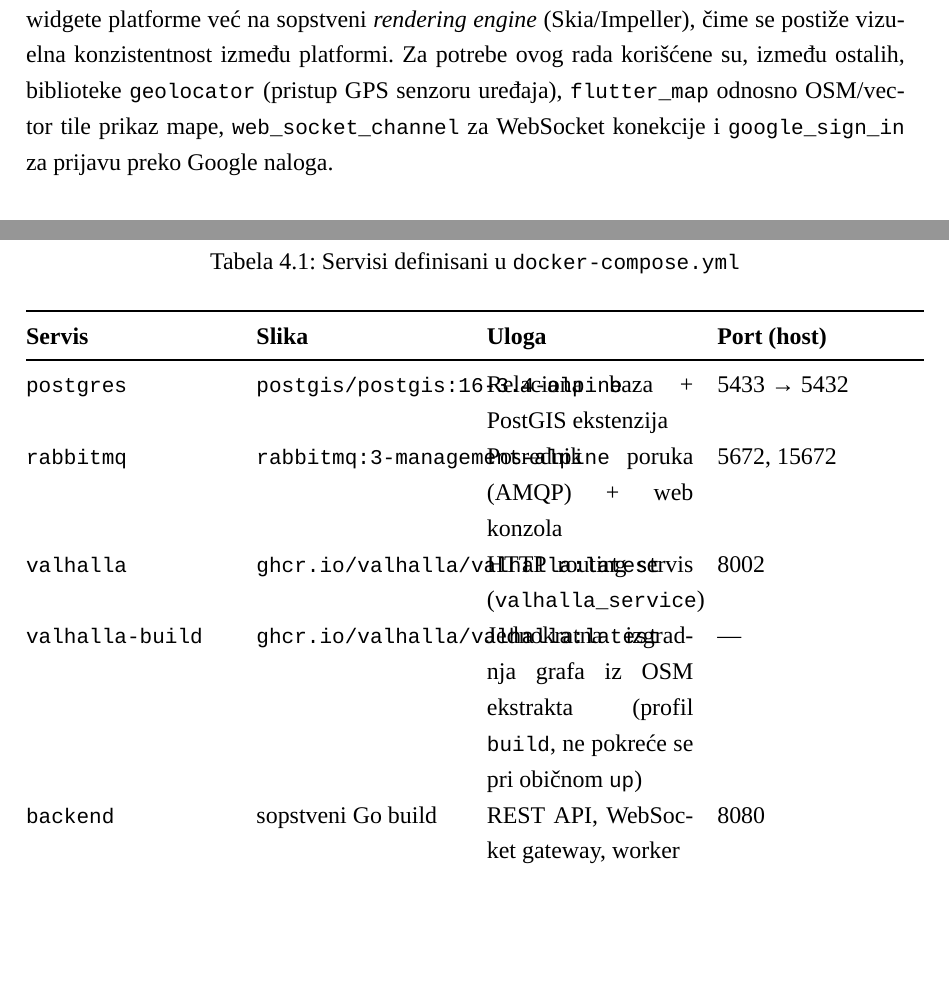
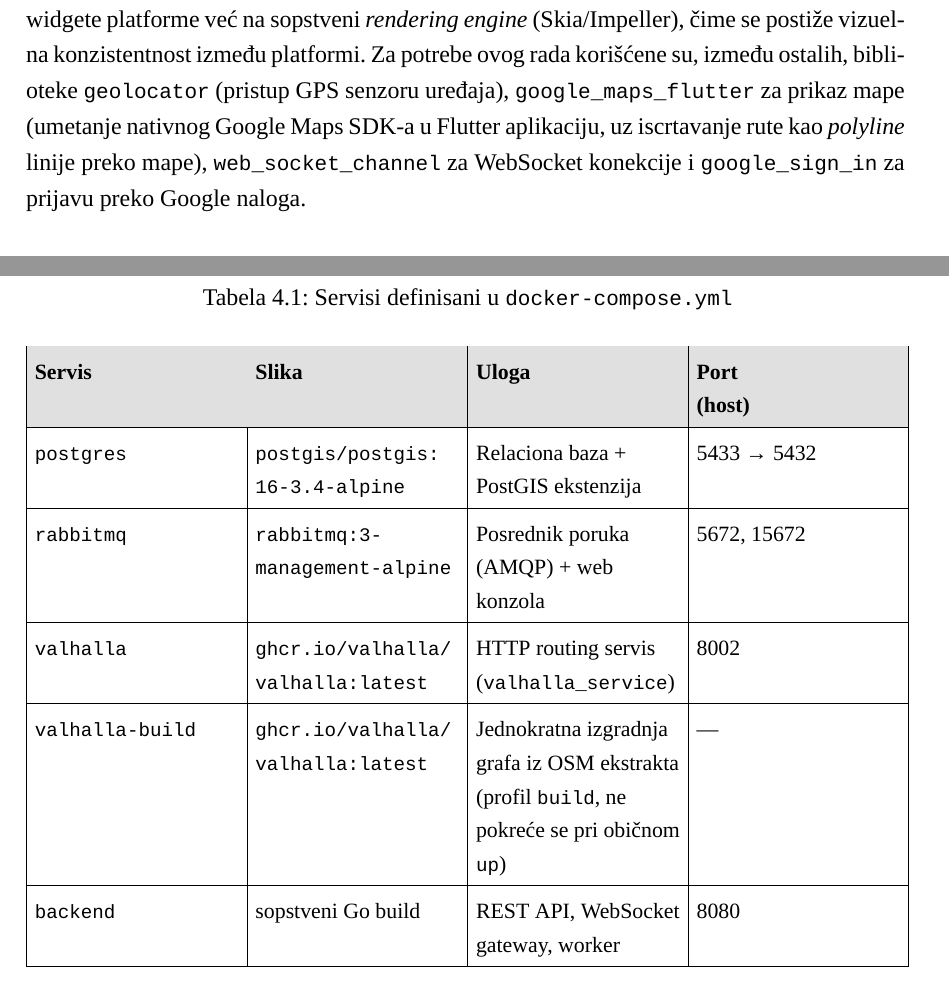
Before and after one commit to LazarNestorovic/heavy-vehicle-routing-mobile-app, a LaTeX thesis (diplomski-rad/latex/main.tex, which reads diplomski-rad/latex/chapters/03-tehnologije.tex, diplomski-rad/latex/chapters/04-arhitektura.tex): two parts of pages 18 and 23 of 61 before the commit and two parts of pages 18 and 23 of 62 after it, joined at a grey line, cut so that both start at the same text, the shorter picture padded with empty space. Compiled offline with XeLaTeX.

Commit message:
Edited chapters

```diff
--- a/diplomski-rad/latex/chapters/03-tehnologije.tex
+++ b/diplomski-rad/latex/chapters/03-tehnologije.tex
@@ -6,7 +6,7 @@ Backend servis je implementiran u programskom jeziku Go (Golang) \cite{go}, koji
 
 \section{Flutter i Dart}
 
-Mobilna aplikacija je implementirana u Flutter okviru \cite{flutter}, koji koristi programski jezik Dart (oba razvijena od strane Google-a). Flutter kompajlira aplikaciju u nativni kod za Android i iOS iz jedinstvene baze izvornog koda, a korisnički interfejs se ne oslanja na nativne widgete platforme već na sopstveni \emph{rendering engine} (Skia/Impeller), čime se postiže vizuelna konzistentnost između platformi. Za potrebe ovog rada korišćene su, između ostalih, biblioteke \texttt{geolocator} (pristup GPS senzoru uređaja), \texttt{flutter\_map} odnosno OSM/vector tile prikaz mape, \texttt{web\_socket\_channel} za WebSocket konekcije i \texttt{google\_sign\_in} za prijavu preko Google naloga.
+Mobilna aplikacija je implementirana u Flutter okviru \cite{flutter}, koji koristi programski jezik Dart (oba razvijena od strane Google-a). Flutter kompajlira aplikaciju u nativni kod za Android i iOS iz jedinstvene baze izvornog koda, a korisnički interfejs se ne oslanja na nativne widgete platforme već na sopstveni \emph{rendering engine} (Skia/Impeller), čime se postiže vizuelna konzistentnost između platformi. Za potrebe ovog rada korišćene su, između ostalih, biblioteke \texttt{geolocator} (pristup GPS senzoru uređaja), \texttt{google\_maps\_flutter} za prikaz mape (umetanje nativnog Google Maps SDK-a u Flutter aplikaciju, uz iscrtavanje rute kao \emph{polyline} linije preko mape), \texttt{web\_socket\_channel} za WebSocket konekcije i \texttt{google\_sign\_in} za prijavu preko Google naloga.
 
 \section{Valhalla}
 
--- a/diplomski-rad/latex/chapters/04-arhitektura.tex
+++ b/diplomski-rad/latex/chapters/04-arhitektura.tex
@@ -39,16 +39,24 @@ postgres:
 
 Tabela 4.1 sumira sve servise definisane u \texttt{docker-compose.yml}, njihovu ulogu i portove koje izlažu na host mašini.
 
-\begin{longtable}{@{}p{0.235\textwidth}p{0.235\textwidth}p{0.235\textwidth}p{0.235\textwidth}@{}}
+\setlength{\tabcolsep}{4pt}
+\renewcommand{\arraystretch}{1.3}
+
+\begin{longtable}{@{}|>{\small\raggedright\arraybackslash}p{0.232\textwidth}|>{\small\raggedright\arraybackslash}p{0.232\textwidth}|>{\small\raggedright\arraybackslash}p{0.232\textwidth}|>{\small\raggedright\arraybackslash}p{0.232\textwidth}|@{}}
 \caption{Servisi definisani u \texttt{docker-compose.yml}}\label{tab:4-1}\\
-\toprule
-\textbf{Servis} & \textbf{Slika} & \textbf{Uloga} & \textbf{Port (host)} \\
-\midrule
+\hline
+\rowcolor{black!12}
+\textbf{Servis} & \textbf{Slika} & \textbf{Uloga} & \textbf{Port\newline (host)} \\
+\hline
 \endhead
-\texttt{postgres} & \texttt{postgis/postgis:16-3.4-alpine} & Relaciona baza + PostGIS ekstenzija & 5433 → 5432 \\
-\texttt{rabbitmq} & \texttt{rabbitmq:3-management-alpine} & Posrednik poruka (AMQP) + web konzola & 5672, 15672 \\
-\texttt{valhalla} & \texttt{ghcr.io/valhalla/valhalla:latest} & HTTP routing servis (\texttt{valhalla\_service}) & 8002 \\
-\texttt{valhalla-build} & \texttt{ghcr.io/valhalla/valhalla:latest} & Jednokratna izgradnja grafa iz OSM ekstrakta (profil \texttt{build}, ne pokreće se pri običnom \texttt{up}) & — \\
+\texttt{postgres} & \texttt{postgis/\allowbreak postgis:\allowbreak 16-\allowbreak 3.4-\allowbreak alpine} & Relaciona baza + PostGIS ekstenzija & 5433 → 5432 \\
+\hline
+\texttt{rabbitmq} & \texttt{rabbitmq:\allowbreak 3-\allowbreak management-\allowbreak alpine} & Posrednik poruka (AMQP) + web konzola & 5672, 15672 \\
+\hline
+\texttt{valhalla} & \texttt{ghcr.\allowbreak io/\allowbreak valhalla/\allowbreak valhalla:\allowbreak latest} & HTTP routing servis (\texttt{valhalla\_\allowbreak service}) & 8002 \\
+\hline
+\texttt{valhalla-\allowbreak build} & \texttt{ghcr.\allowbreak io/\allowbreak valhalla/\allowbreak valhalla:\allowbreak latest} & Jednokratna izgradnja grafa iz OSM ekstrakta (profil \texttt{build}, ne pokreće se pri običnom \texttt{up}) & — \\
+\hline
 \texttt{backend} & sopstveni Go build & REST API, WebSocket gateway, worker & 8080 \\
-\bottomrule
+\hline
 \end{longtable}
```
Also changed, not shown: diplomski-rad/Beleske.txt (+8 -7 lines), diplomski-rad/latex/chapters/02-pregled.tex (+1 -1 lines), diplomski-rad/latex/chapters/05-osm.tex (+1 -1 lines), diplomski-rad/latex/chapters/06-algoritam.tex (+3 -1 lines), diplomski-rad/diagrams/architecture.svg, diplomski-rad/latex/diagrams/architecture.pdf, diplomski-rad/latex/main.pdf, diplomski-rad/latex/chapters/03-tehnologije.tex (4 more changed lines), diplomski-rad/latex/chapters/04-arhitektura.tex (10 more changed lines).
